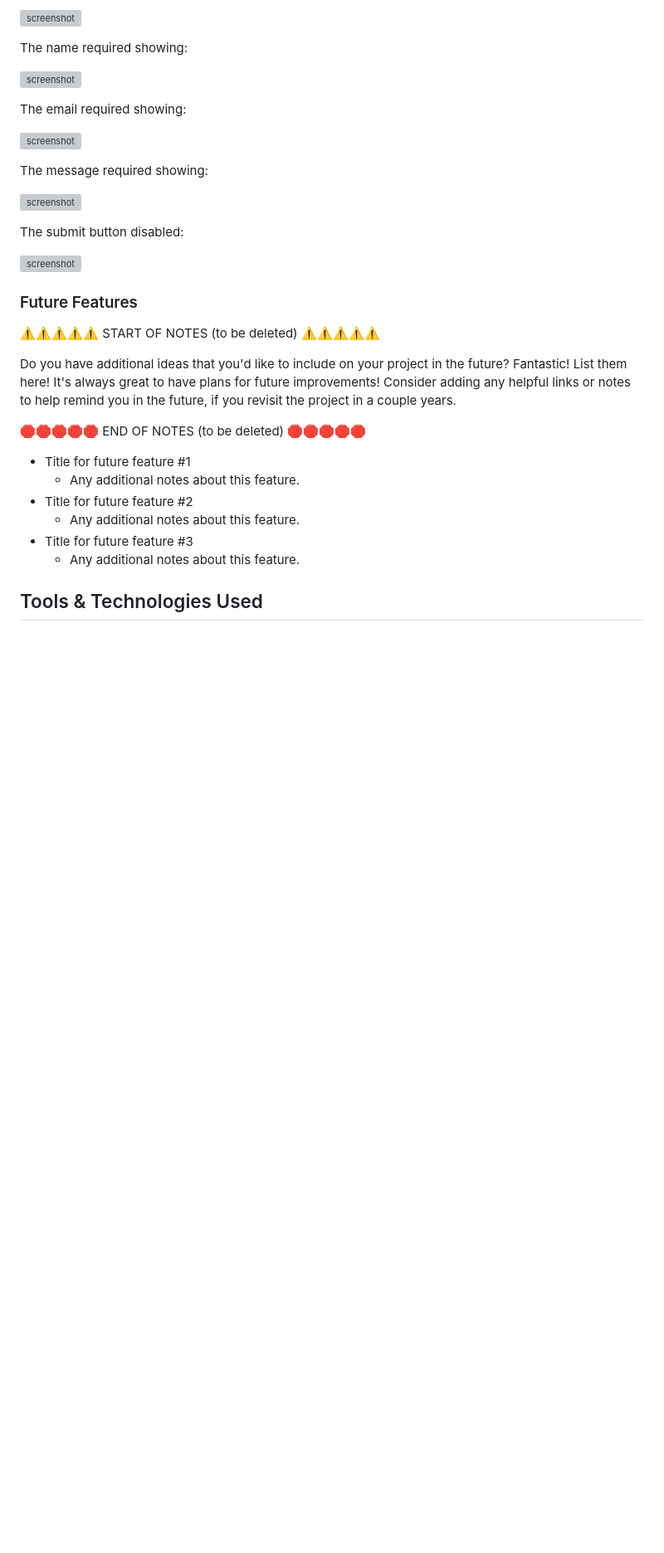
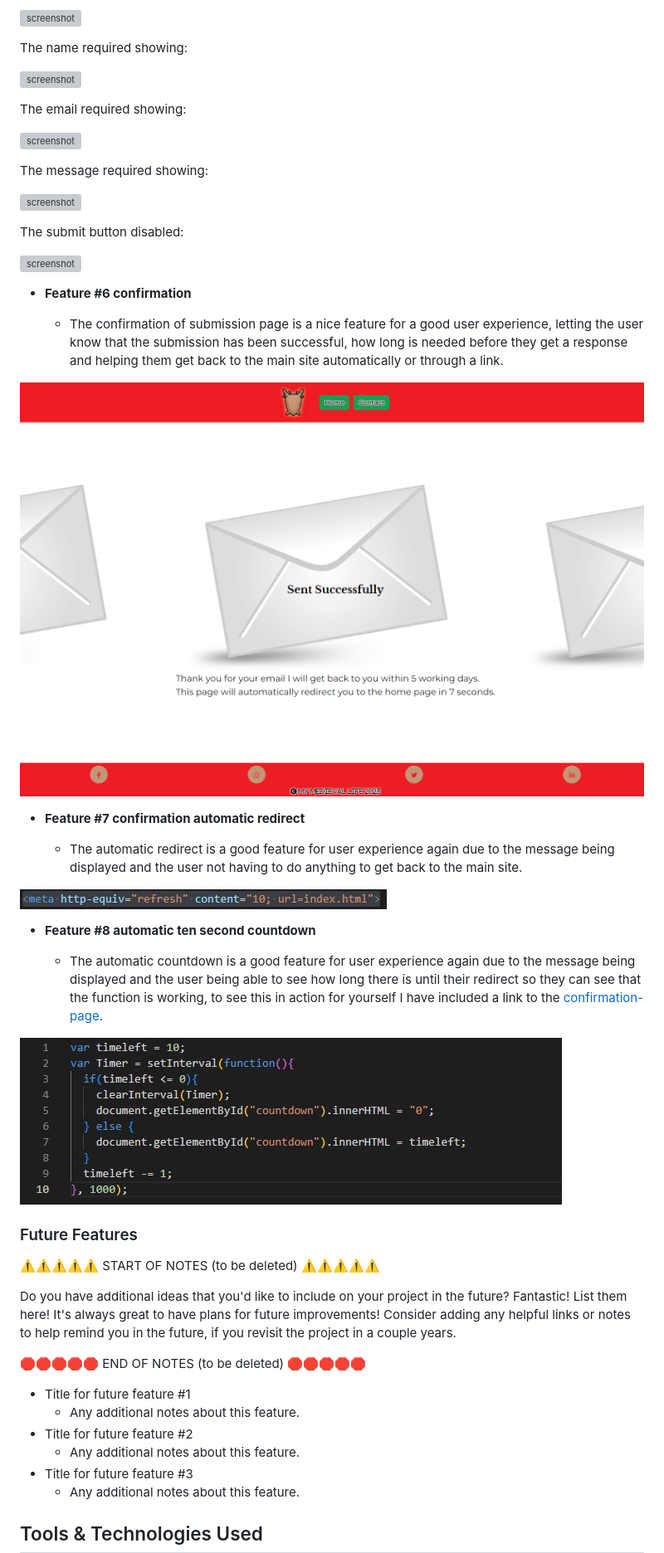
Before and after one commit to Nap199I/Text-based-RPG, a Markdown page: README.md, the part around the change. Shown at 83% size. GitHub-like rendering; blank space fills up the shorter version; grey boxes are pictures that could not be loaded.

Commit message:
Add feature 6 7 and 8 to existing features

```diff
--- a/README.md
+++ b/README.md
@@ -179,6 +179,24 @@ The message required showing:
 The submit button disabled:
 
 ![screenshot](documentation/readme/features/submit-dis.png)
+
+- **Feature #6 confirmation**
+
+    - The confirmation of submission page is a nice feature for a good user experience, letting the user know that the submission has been successful, how long is needed before they get a response and helping them get back to the main site automatically or through a link.
+
+![screenshot](documentation/readme/features/confirmation.png)
+
+- **Feature #7 confirmation automatic redirect**
+
+    - The automatic redirect is a good feature for user experience again due to the message being displayed and the user not having to do anything to get back to the main site.
+
+![screenshot](documentation/readme/features/auto-redirect-code.jpg)
+
+- **Feature #8 automatic ten second countdown**
+
+    - The automatic countdown is a good feature for user experience again due to the message being displayed and the user being able to see how long there is until their redirect so they can see that the function is working, to see this in action for yourself I have included a link to the [confirmation-page](https://nap199i.github.io/Text-based-RPG/confirmation.html).
+
+![screenshot](documentation/readme/features/countdown-code.jpg)
 
 ### Future Features
 
```
